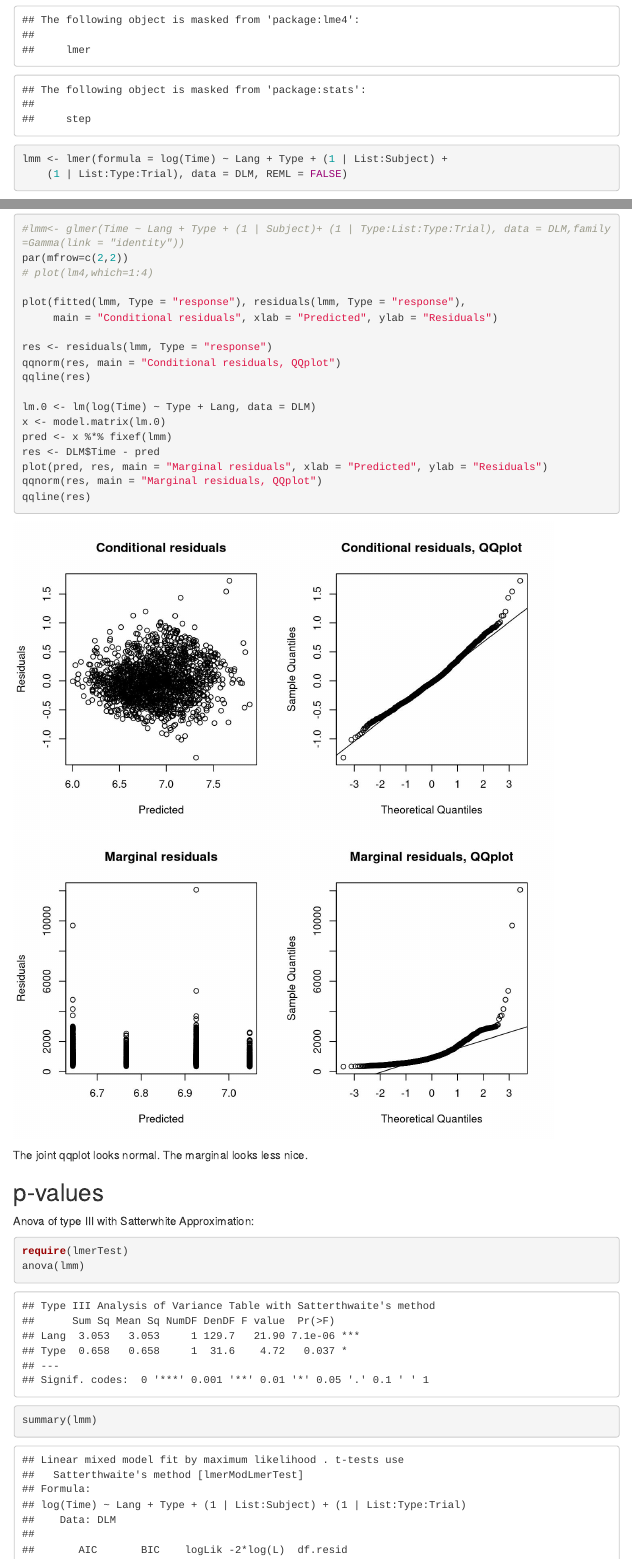
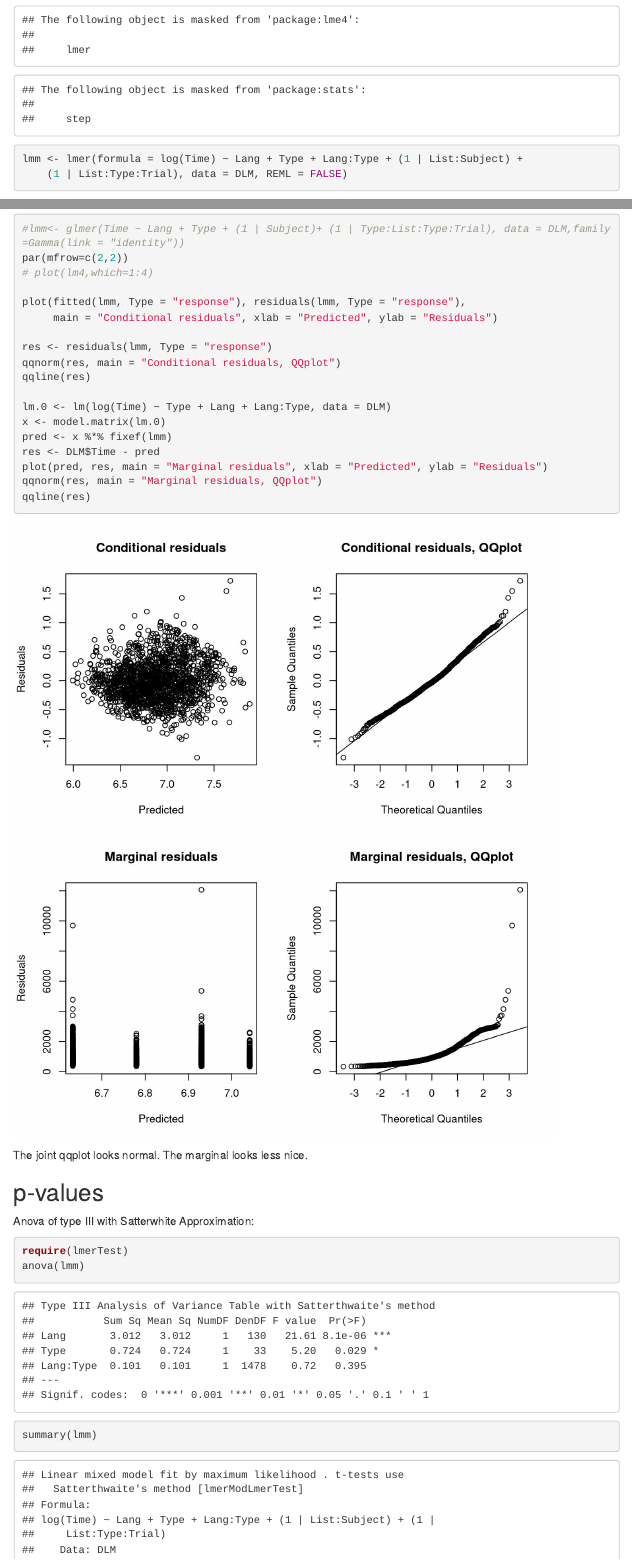
Before and after one commit to belzebuu/LanguageStudy, an R Markdown document (r/size_rep_L1vsL2.Rmd): the page in a window 1100 px wide, from 2430 px down, and a second part further down, joined at a grey line. Rendered offline with R 4.5, knitr and Pandoc, with nearby package versions; code that draws random numbers runs with fixed seeds of ours; some code elsewhere in the file could not run offline; menus at the side of the page are left out.

Commit message:
added an interaction in size

````diff
--- a/r/size_rep_L1vsL2.Rmd
+++ b/r/size_rep_L1vsL2.Rmd
@@ -119,7 +119,7 @@ The final model on which we base our exhaustive search is:
 
 ```{r fitmodel, echo=TRUE}
 require(lmerTest)
-lmm <- lmer(formula = log(Time) ~ Lang + Type + (1 | List:Subject) +
+lmm <- lmer(formula = log(Time) ~ Lang + Type + Lang:Type + (1 | List:Subject) +
     (1 | List:Type:Trial), data = DLM, REML = FALSE)
 ```
 
@@ -140,7 +140,7 @@ res <- residuals(lmm, Type = "response")
 qqnorm(res, main = "Conditional residuals, QQplot")
 qqline(res)
 
-lm.0 <- lm(log(Time) ~ Type + Lang, data = DLM)
+lm.0 <- lm(log(Time) ~ Type + Lang + Lang:Type, data = DLM)
 x <- model.matrix(lm.0)
 pred <- x %*% fixef(lmm)
 res <- DLM$Time - pred
````
Also changed, not shown: html/size_rep.html, html/size_rep_L1vsL2.html.
